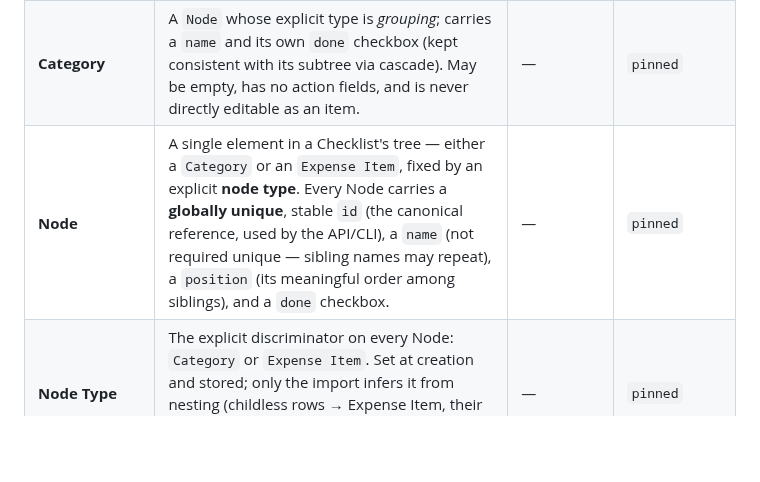
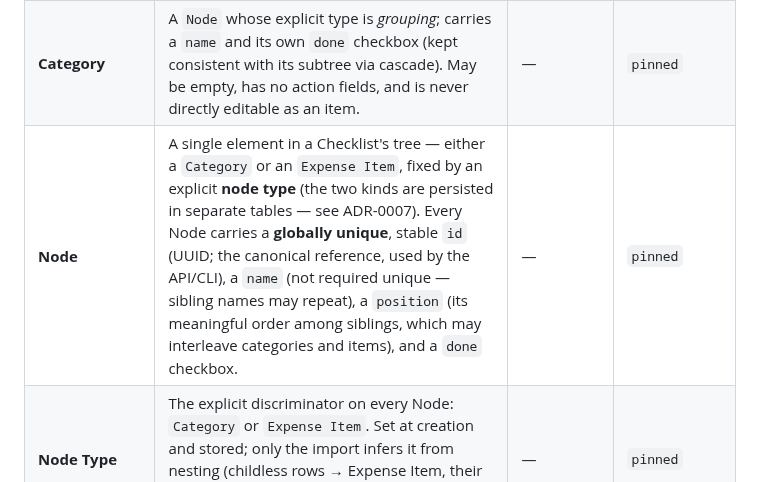
Before and after one commit to automatix/receipt-board, a Markdown page: docs/GLOSSARY.md, the part around the change. GitHub-like rendering; blank space fills up the shorter version.

Commit message:
Glossary: note two-table node realization and UUID ids
Co-Authored-By: Claude Opus 4.8 (1M context) <noreply@anthropic.com>

```diff
--- a/docs/GLOSSARY.md
+++ b/docs/GLOSSARY.md
@@ -8,7 +8,7 @@ sharpened. Definitions say what a term **is**, not what it does.
 | ---- | ---------- | --------- | ------ |
 | **Expense Item** | A checklist position representing **one expense source or cost position** (e.g. `Amazon`, `1&1`, `Betreuungskosten`) for which receipts must be gathered for the period. The actionable, checkable element. Carries the action fields `resources`, `tools`, `data`, `instructions` — these exist **only** on Expense Items, never on Categories. Its node type is explicit; an Expense Item **never has children**. | `Item`, `Entry`, `Row`, `Leaf`, `Position`, `Source`, `Receipt` | `pinned` |
 | **Category** | A `Node` whose explicit type is *grouping*; carries a `name` and its own `done` checkbox (kept consistent with its subtree via cascade). May be empty, has no action fields, and is never directly editable as an item. | — | `pinned` |
-| **Node** | A single element in a Checklist's tree — either a `Category` or an `Expense Item`, fixed by an explicit **node type**. Every Node carries a **globally unique**, stable `id` (the canonical reference, used by the API/CLI), a `name` (not required unique — sibling names may repeat), a `position` (its meaningful order among siblings), and a `done` checkbox. | — | `pinned` |
+| **Node** | A single element in a Checklist's tree — either a `Category` or an `Expense Item`, fixed by an explicit **node type** (the two kinds are persisted in separate tables — see ADR-0007). Every Node carries a **globally unique**, stable `id` (UUID; the canonical reference, used by the API/CLI), a `name` (not required unique — sibling names may repeat), a `position` (its meaningful order among siblings, which may interleave categories and items), and a `done` checkbox. | — | `pinned` |
 | **Node Type** | The explicit discriminator on every Node: `Category` or `Expense Item`. Set at creation and stored; only the import infers it from nesting (childless rows → Expense Item, their ancestors → Category). Thereafter it changes only via a deliberate GUI action. | — | `pinned` |
 | **Leaf** | Structural description only (a `Node` with no children). Now ambiguous — an empty `Category` is also childless — so prefer the explicit Node Type (`Category` / `Expense Item`). | `Expense Item` (when an actionable node is meant) | `provisional` |
 | **Checklist** | A self-contained, hierarchical expense checklist, typically scoped to one accounting period (e.g. `2024`); the top-level container holding a tree of nodes. The app (Receipt Board) manages many Checklists. Created (GUI-only) in one of three ways: **blank**, by **import**, or by **cloning** an existing Checklist. Deletion (like node removal) is GUI-only. | `List`, `Board` | `pinned` |
```
